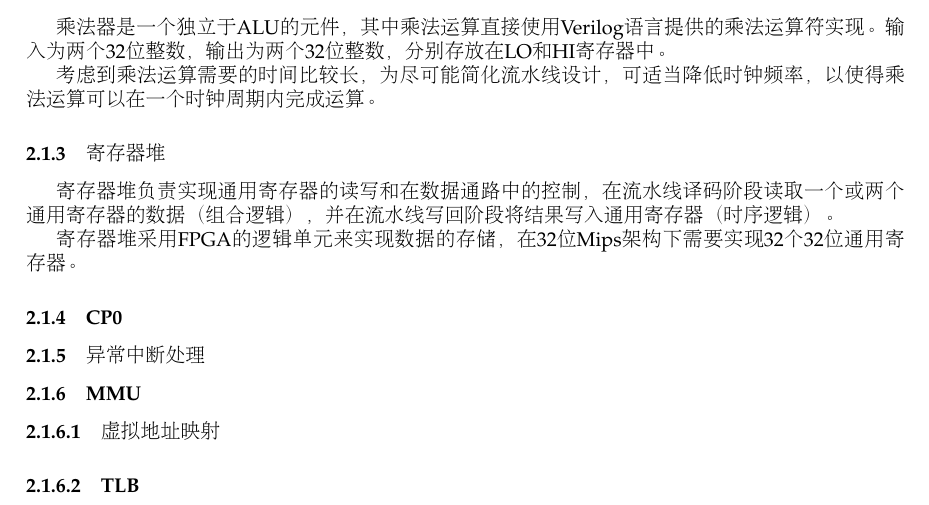
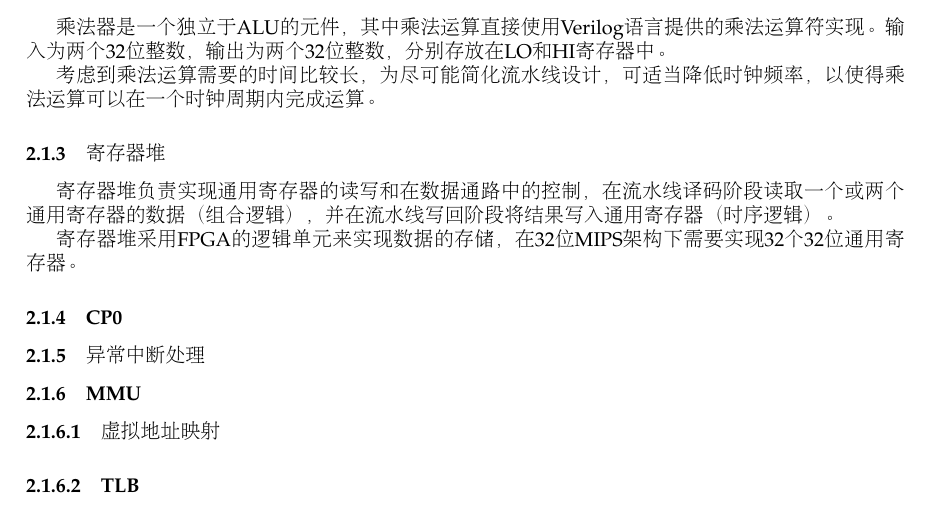
Before and after one commit to xwj95/Atom, a LaTeX document (report/requirement/src/requirement.tex, which reads report/requirement/src/part2.tex): part of page 3 of 17, cut so that both start at the same text. Compiled offline with pdfLaTeX.

Commit message:
修改大小写

```diff
--- a/report/requirement/src/part2.tex
+++ b/report/requirement/src/part2.tex
@@ -29,7 +29,7 @@ XOR&A $\wedge$ B&异或&SLT&A $<$ B&比较\\
 \subsubsection{寄存器堆}
 寄存器堆负责实现通用寄存器的读写和在数据通路中的控制，在流水线译码阶段读取一个或两个通用寄存器的数据（组合逻辑），并在流水线写回阶段将结果写入通用寄存器（时序逻辑）。
 
-寄存器堆采用FPGA的逻辑单元来实现数据的存储，在32位Mips架构下需要实现32个32位通用寄存器。
+寄存器堆采用FPGA的逻辑单元来实现数据的存储，在32位MIPS架构下需要实现32个32位通用寄存器。
 \subsubsection{CP0}
 \subsubsection{异常中断处理}
 \subsubsection{MMU}
```
